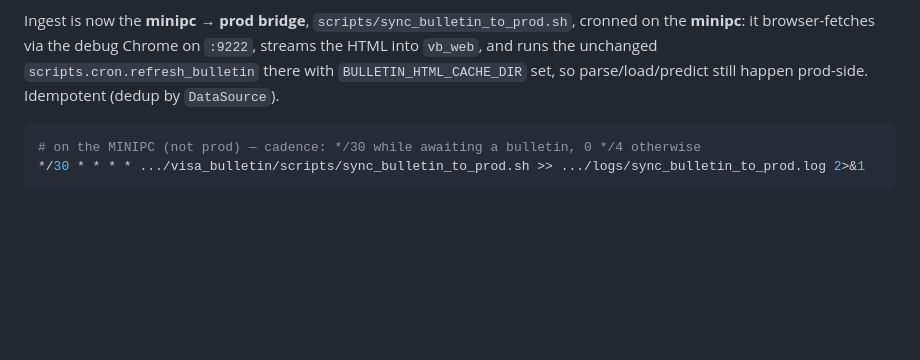
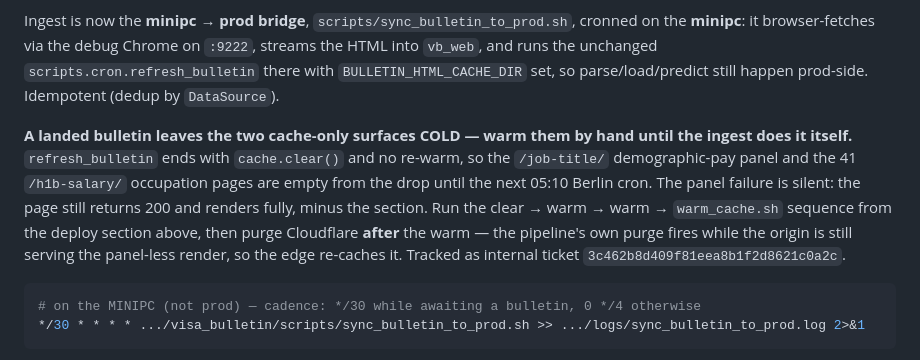
Before and after one commit to vyakunin/visa_bulletin, a Markdown page: .claude/rules/deployment.md, the part around the change. Rendered like a GitHub page; blank space fills up the shorter version.

Commit message:
docs: a landed bulletin leaves the cache-only surfaces cold until the morning cron
refresh_bulletin ends with cache.clear() and no re-warm, so the /job-title/
demographic panel and the 41 /h1b-salary/ occupation pages are empty from the
drop until 05:10 Berlin. The panel failure is silent — the page still returns
200, minus the section.

Ticket: 3c462b8d409f81eea8b1f2d8621c0a2c #refs

````diff
--- a/.claude/rules/deployment.md
+++ b/.claude/rules/deployment.md
@@ -436,6 +436,8 @@ The weekly visa-bulletin + salary refresh is a heavy job (millions of rows, inde
 
 Ingest is now the **minipc → prod bridge**, `scripts/sync_bulletin_to_prod.sh`, cronned on the **minipc**: it browser-fetches via the debug Chrome on `:9222`, streams the HTML into `vb_web`, and runs the unchanged `scripts.cron.refresh_bulletin` there with `BULLETIN_HTML_CACHE_DIR` set, so parse/load/predict still happen prod-side. Idempotent (dedup by `DataSource`).
 
+**A landed bulletin leaves the two cache-only surfaces COLD — warm them by hand until the ingest does it itself.** `refresh_bulletin` ends with `cache.clear()` and no re-warm, so the `/job-title/` demographic-pay panel and the 41 `/h1b-salary/` occupation pages are empty from the drop until the next 05:10 Berlin cron. The panel failure is silent: the page still returns 200 and renders fully, minus the section. Run the clear → warm → warm → `warm_cache.sh` sequence from the deploy section above, then purge Cloudflare **after** the warm — the pipeline's own purge fires while the origin is still serving the panel-less render, so the edge re-caches it. Tracked as internal ticket `3c462b8d409f81eea8b1f2d8621c0a2c`.
+
 ```bash
 # on the MINIPC (not prod) — cadence: */30 while awaiting a bulletin, 0 */4 otherwise
 */30 * * * * .../visa_bulletin/scripts/sync_bulletin_to_prod.sh >> .../logs/sync_bulletin_to_prod.log 2>&1
````
